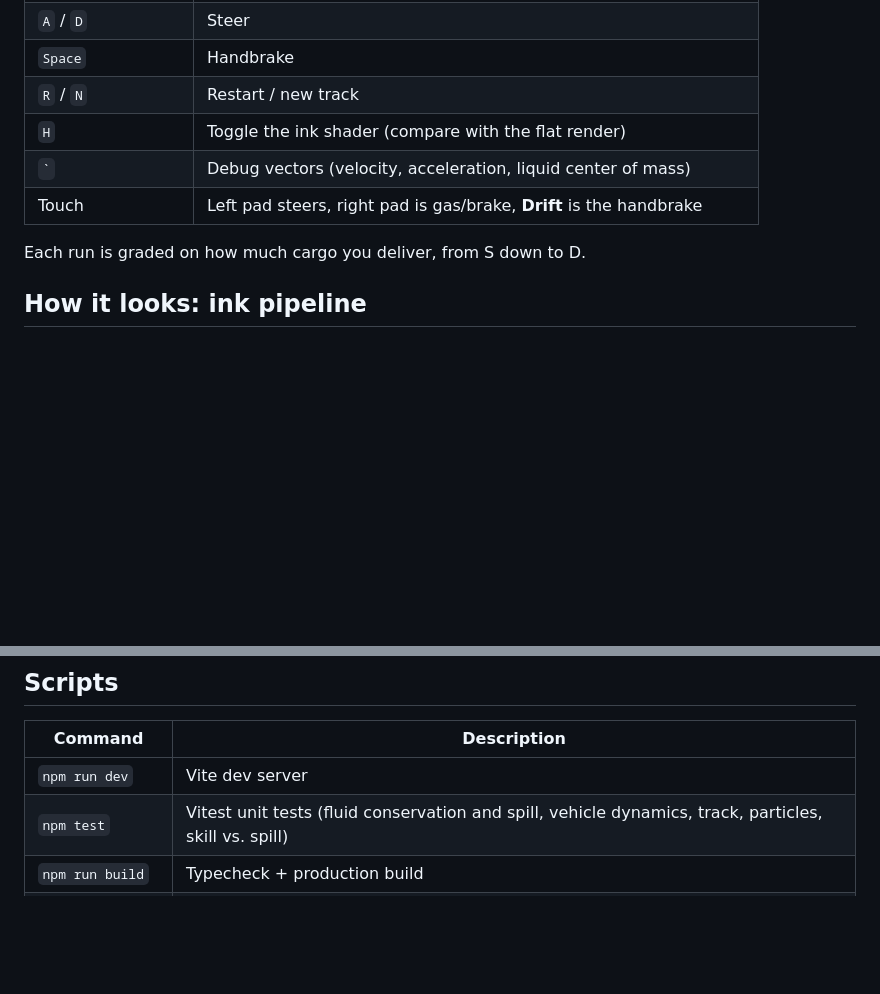
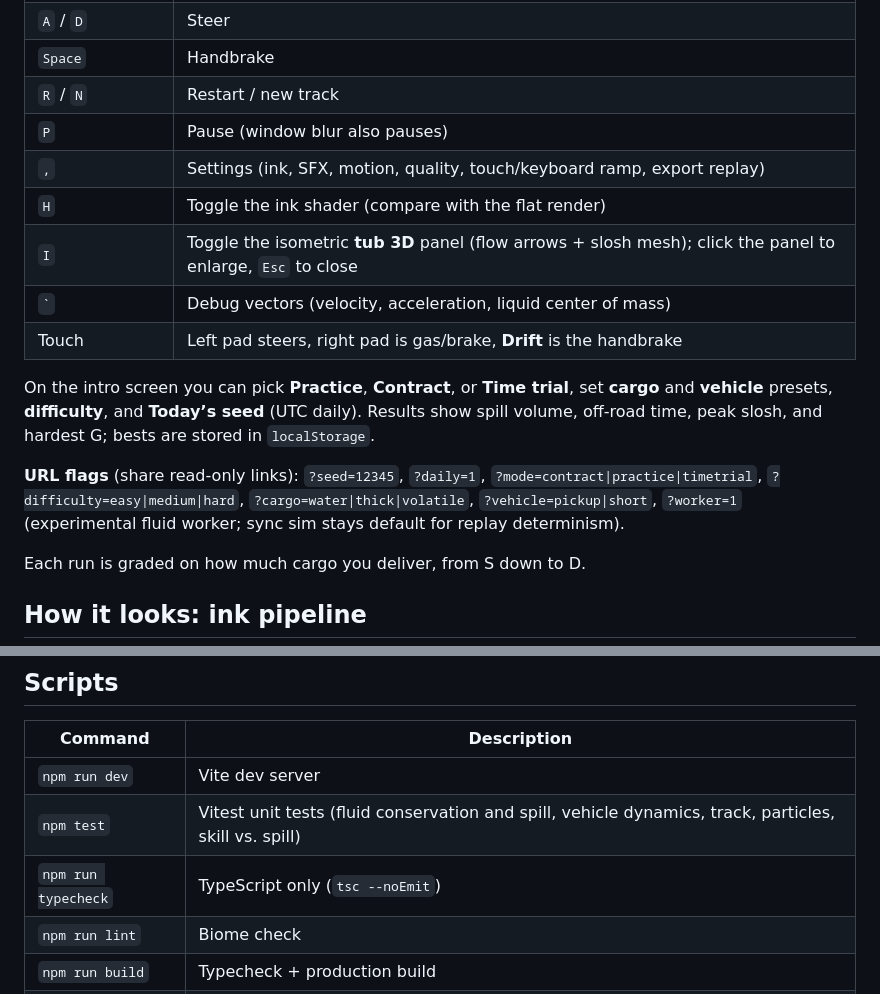
Before and after one commit to tomaszwojcikowski/trunk-slosh, a Markdown page: README.md, 2 parts joined by grey strips. Drawn GitHub-style; blank space fills up the shorter version.

Commit message:
feat: sync v0.6 phases 1-5 (2/6)

```diff
--- a/README.md
+++ b/README.md
@@ -23,9 +23,16 @@ Dev server: http://127.0.0.1:49217. Append `?demo` for an autopilot attract mode
 | `A` / `D` | Steer |
 | `Space` | Handbrake |
 | `R` / `N` | Restart / new track |
+| `P` | Pause (window blur also pauses) |
+| `,` | Settings (ink, SFX, motion, quality, touch/keyboard ramp, export replay) |
 | `H` | Toggle the ink shader (compare with the flat render) |
+| `I` | Toggle the isometric **tub 3D** panel (flow arrows + slosh mesh); click the panel to enlarge, `Esc` to close |
 | `` ` `` | Debug vectors (velocity, acceleration, liquid center of mass) |
 | Touch | Left pad steers, right pad is gas/brake, **Drift** is the handbrake |
+
+On the intro screen you can pick **Practice**, **Contract**, or **Time trial**, set **cargo** and **vehicle** presets, **difficulty**, and **Today’s seed** (UTC daily). Results show spill volume, off-road time, peak slosh, and hardest G; bests are stored in `localStorage`.
+
+**URL flags** (share read-only links): `?seed=12345`, `?daily=1`, `?mode=contract|practice|timetrial`, `?difficulty=easy|medium|hard`, `?cargo=water|thick|volatile`, `?vehicle=pickup|short`, `?worker=1` (experimental fluid worker; sync sim stays default for replay determinism).
 
 Each run is graded on how much cargo you deliver, from S down to D.
 
@@ -56,6 +63,8 @@ Everything uses SI units (meters, kilograms, seconds) at a 120 Hz fixed step.
 |---------|-------------|
 | `npm run dev` | Vite dev server |
 | `npm test` | Vitest unit tests (fluid conservation and spill, vehicle dynamics, track, particles, skill vs. spill) |
+| `npm run typecheck` | TypeScript only (`tsc --noEmit`) |
+| `npm run lint` | Biome check |
 | `npm run build` | Typecheck + production build |
 | `npm run preview` | Preview production build |
 
```
